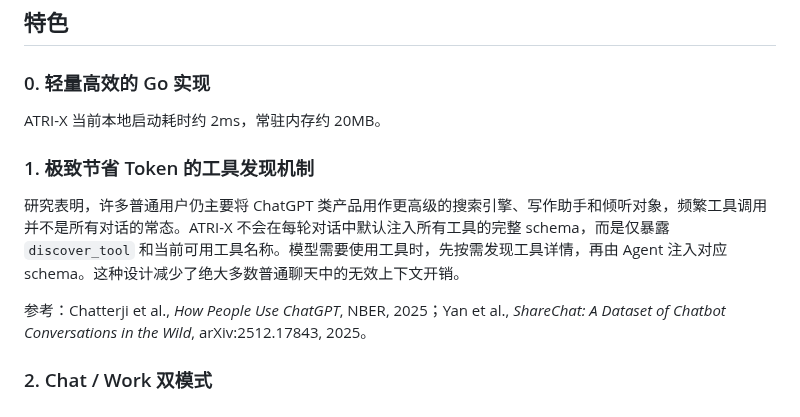
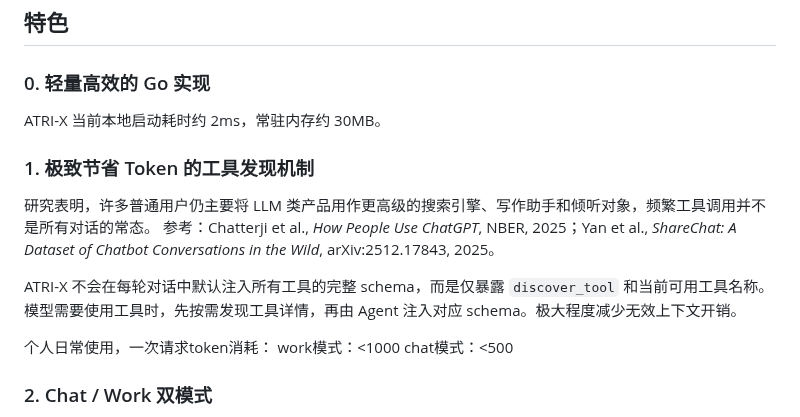
Before and after one commit to fujiwarashigure/ATRI-X, a Markdown page: README.zh-CN.md, the part around the change. Rendered like a GitHub page.

```diff
--- a/README.zh-CN.md
+++ b/README.zh-CN.md
@@ -9,13 +9,18 @@ ATRI-X 是一个使用 Go 编写的轻量级 Agent/Chatbot 框架，目标是在
 
 ### 0. 轻量高效的 Go 实现
 
-ATRI-X 当前本地启动耗时约 2ms，常驻内存约 20MB。
+ATRI-X 当前本地启动耗时约 2ms，常驻内存约 30MB。
 
 ### 1. 极致节省 Token 的工具发现机制
 
-研究表明，许多普通用户仍主要将 ChatGPT 类产品用作更高级的搜索引擎、写作助手和倾听对象，频繁工具调用并不是所有对话的常态。ATRI-X 不会在每轮对话中默认注入所有工具的完整 schema，而是仅暴露 `discover_tool` 和当前可用工具名称。模型需要使用工具时，先按需发现工具详情，再由 Agent 注入对应 schema。这种设计减少了绝大多数普通聊天中的无效上下文开销。
+研究表明，许多普通用户仍主要将 LLM 类产品用作更高级的搜索引擎、写作助手和倾听对象，频繁工具调用并不是所有对话的常态。
+参考：Chatterji et al., *How People Use ChatGPT*, NBER, 2025；Yan et al., *ShareChat: A Dataset of Chatbot Conversations in the Wild*, arXiv:2512.17843, 2025。
 
-参考：Chatterji et al., *How People Use ChatGPT*, NBER, 2025；Yan et al., *ShareChat: A Dataset of Chatbot Conversations in the Wild*, arXiv:2512.17843, 2025。
+ATRI-X 不会在每轮对话中默认注入所有工具的完整 schema，而是仅暴露 `discover_tool` 和当前可用工具名称。模型需要使用工具时，先按需发现工具详情，再由 Agent 注入对应 schema。极大程度减少无效上下文开销。
+
+个人日常使用，一次请求token消耗：
+work模式：<1000
+chat模式：<500
 
 ### 2. Chat / Work 双模式
 
```
